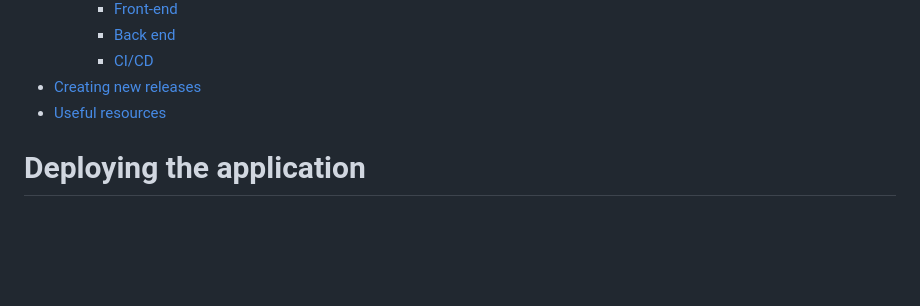
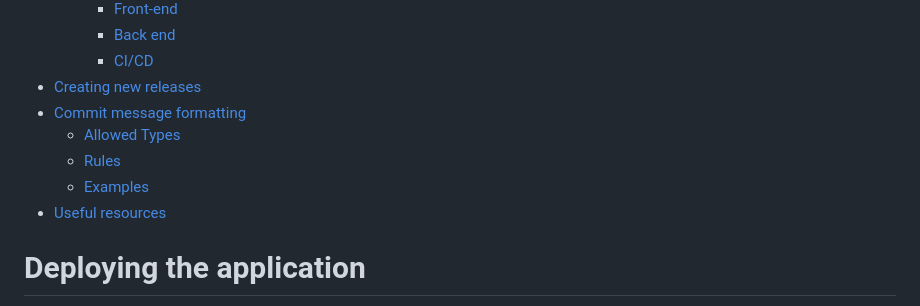
Before and after one commit to PetrCala/maive-ui, a Markdown page: README-dev.md, the part around the change printed below. Drawn GitHub-style; blank space fills up the shorter version.

```diff
--- a/README-dev.md
+++ b/README-dev.md
@@ -24,6 +24,10 @@
     - [Back end](#back-end)
     - [CI/CD](#cicd)
 - [Creating new releases](#creating-new-releases)
+- [Commit message formatting](#commit-message-formatting)
+  - [Allowed Types](#allowed-types)
+  - [Rules](#rules)
+  - [Examples](#examples)
 - [Useful resources](#useful-resources)
 
 # Deploying the application
```
Also changed, not shown: other parts of README-dev.md (+48 -0 lines).
